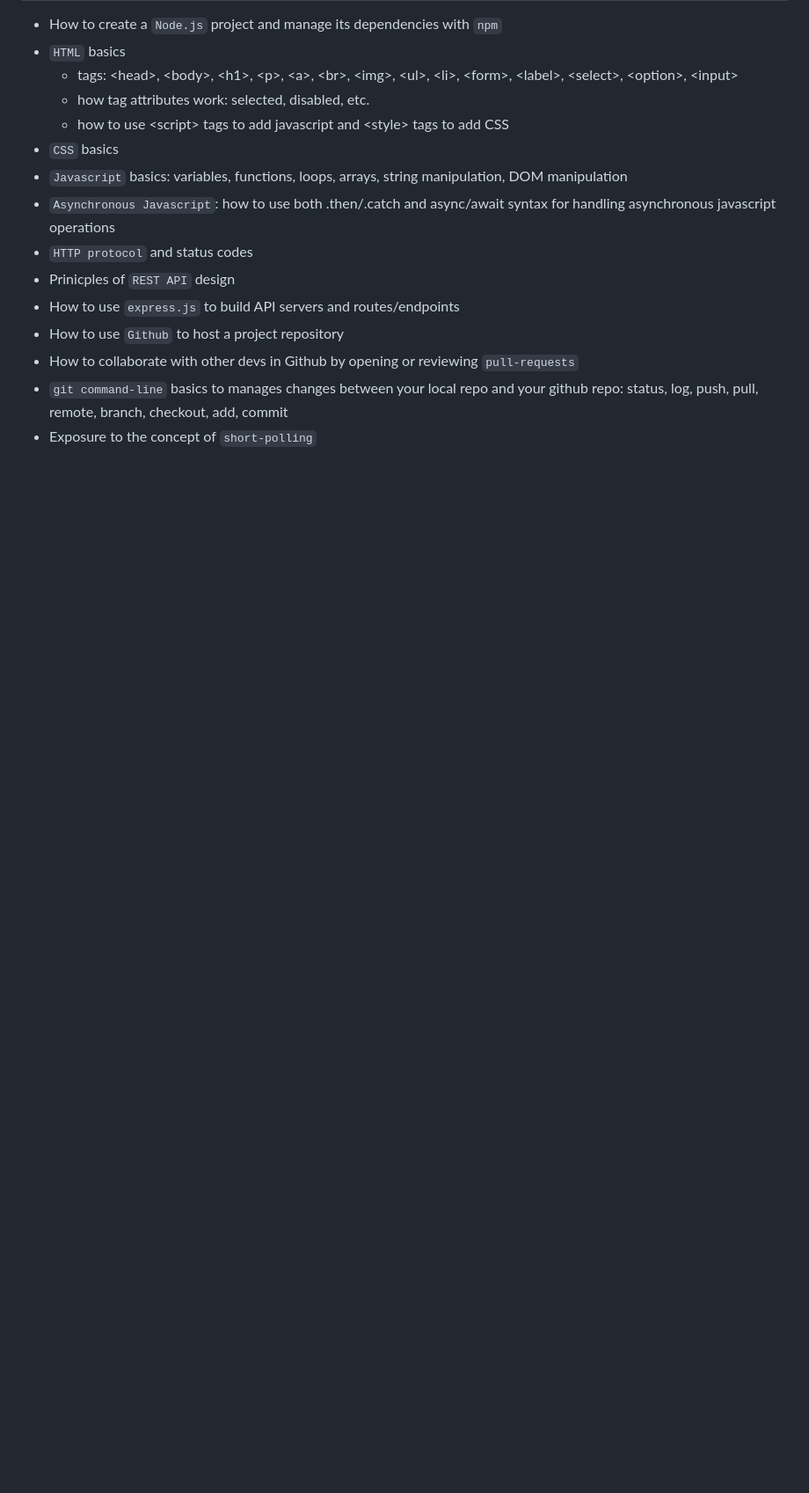
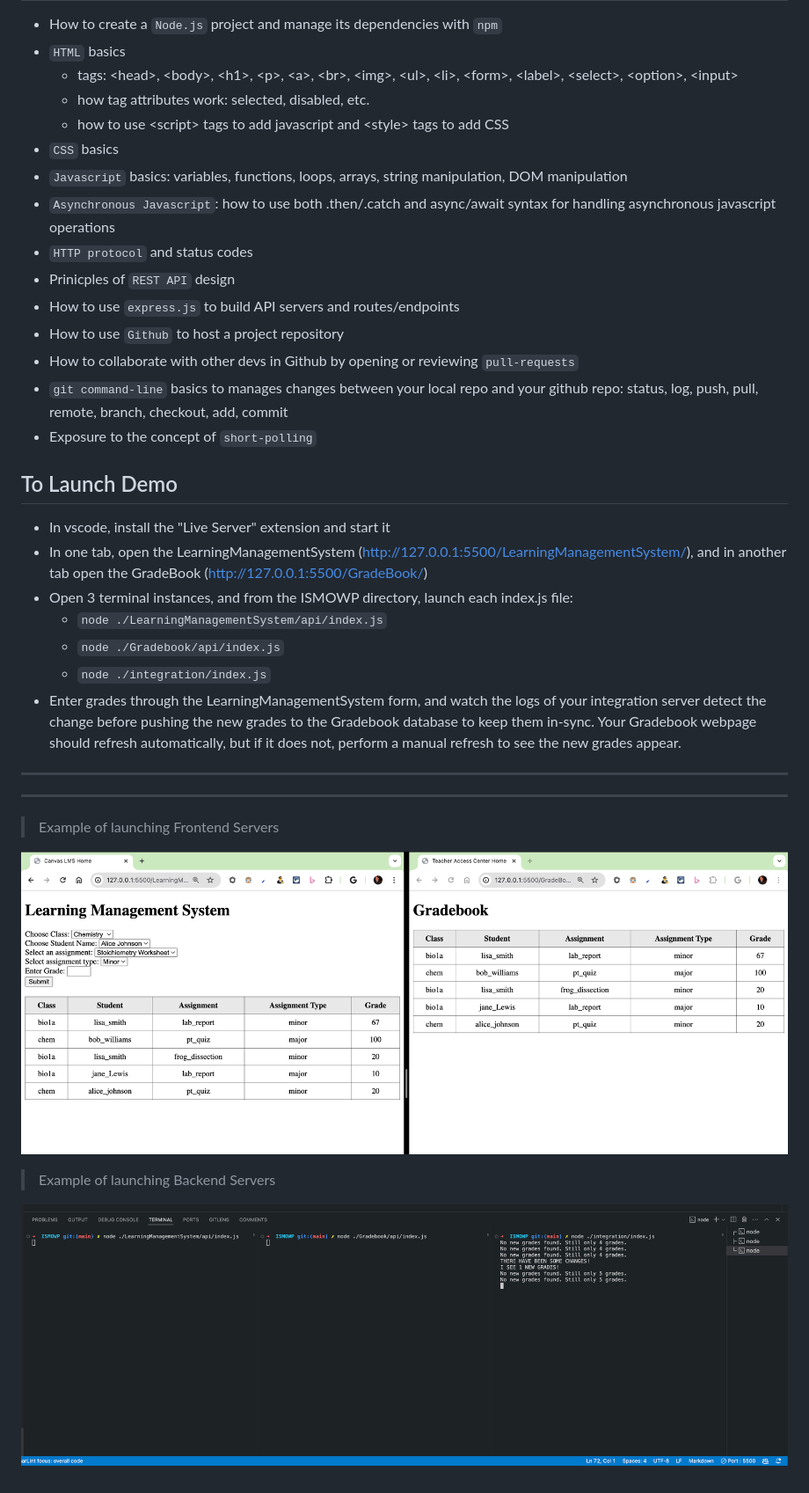
Before and after one commit to shortcow36/ISMOWP, a Markdown page: README.md, the part around the change. Shown: that part at 88% size. Drawn GitHub-style; pictures changed too: images/backend-servers.png (added), images/frontend-servers.png (added); blank space fills up the shorter version.

Commit message:
added section to README for how to launch demo

```diff
--- a/README.md
+++ b/README.md
@@ -59,3 +59,25 @@ For example:
 - How to collaborate with other devs in Github by opening or reviewing `pull-requests`
 - `git command-line` basics to manages changes between your local repo and your github repo: status, log, push, pull, remote, branch, checkout, add, commit
 - Exposure to the concept of `short-polling`
+
+## To Launch Demo
+
+- In vscode, install the "Live Server" extension and start it
+- In one tab, open the LearningManagementSystem (http://127.0.0.1:5500/LearningManagementSystem/), and in another tab open the GradeBook (http://127.0.0.1:5500/GradeBook/)
+- Open 3 terminal instances, and from the ISMOWP directory, launch each index.js file:
+    - `node ./LearningManagementSystem/api/index.js`
+    - `node ./Gradebook/api/index.js`
+    - `node ./integration/index.js`
+- Enter grades through the LearningManagementSystem form, and watch the logs of your integration server detect the change before pushing the new grades to the Gradebook database to keep them in-sync. Your Gradebook webpage should refresh automatically, but if it does not, perform a manual refresh to see the new grades appear.
+
+---
+---
+
+<!-- Fun fact: You can use HTML tags in a markdown file -->
+> Example of launching Frontend Servers
+
+![Example of launching Frontend Servers](./images/frontend-servers.png)
+
+> Example of launching Backend Servers
+
+![Example of launching Backend Servers](./images/backend-servers.png)
```
Also changed, not shown: 2 other files.
